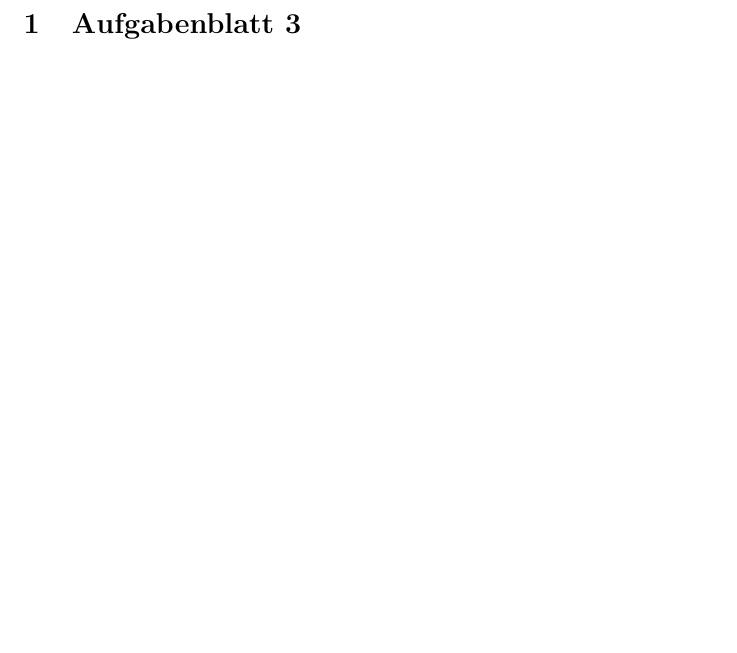
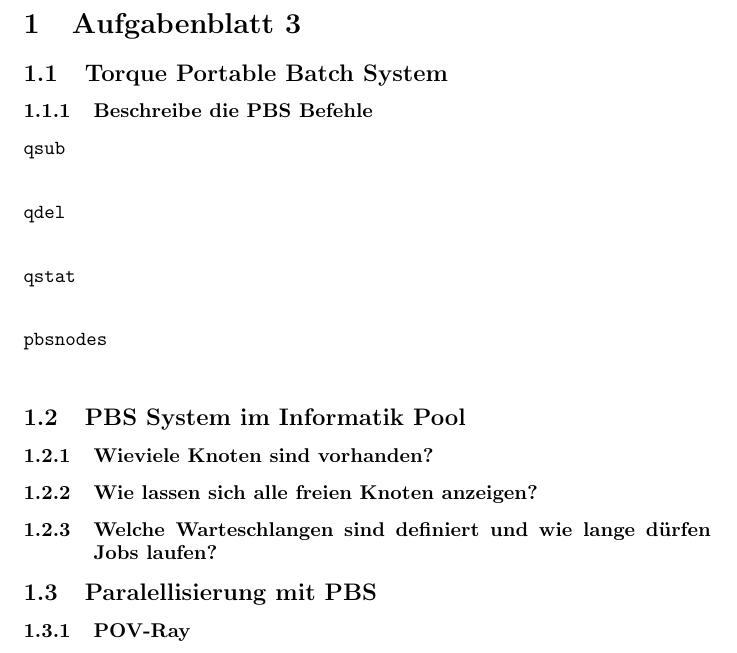
Before and after one commit to cap1/code_grid, a LaTeX document (task_03.tex, which reads task_03/contents_03.tex): part of the page, cut so that both start at the same text, the shorter picture padded with empty space. Compiled offline with pdfLaTeX.

Commit message:
Added a .gitignore and basic layout for task 3

```diff
--- a/task_03/contents_03.tex
+++ b/task_03/contents_03.tex
@@ -1 +1,22 @@
 \section{Aufgabenblatt 3}
+
+\subsection{Torque Portable Batch System}
+\subsubsection{Beschreibe die PBS Befehle}
+
+\begin{description}
+	\item[\texttt{qsub}] \hfill \\
+	\item[\texttt{qdel}] \hfill \\
+	\item[\texttt{qstat}] \hfill \\
+	\item[\texttt{pbsnodes}] \hfill \\
+\end{description}
+
+
+\subsection{PBS System im Informatik Pool}
+\subsubsection{Wieviele Knoten sind vorhanden?}
+\subsubsection{Wie lassen sich alle freien Knoten anzeigen?}
+\subsubsection{Welche Warteschlangen sind definiert und wie lange dürfen Jobs laufen?}
+
+
+\subsection{Paralellisierung mit PBS}
+
+\subsubsection{POV-Ray}
```
Also changed, not shown: 1 other file.
